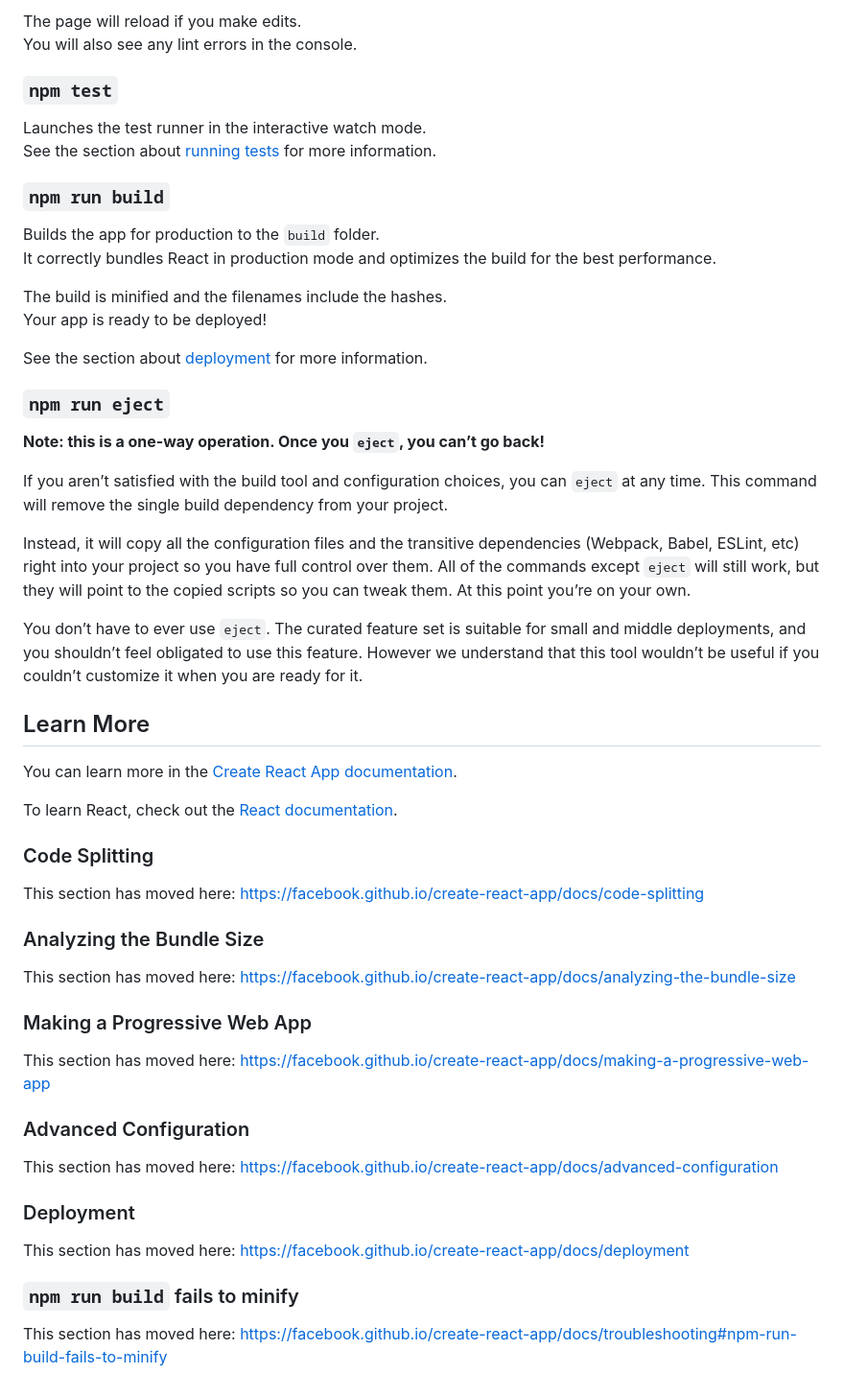
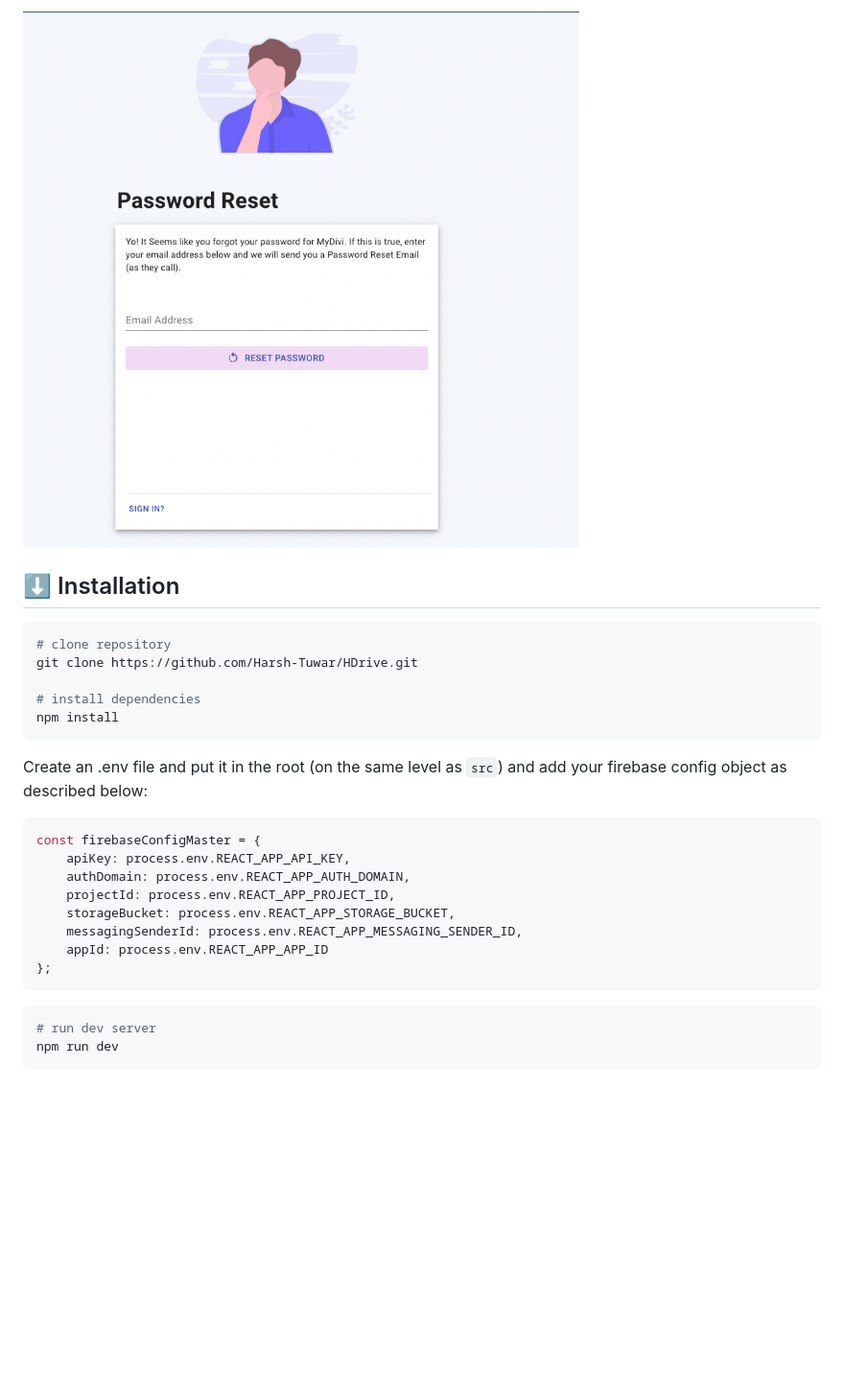
Before and after one commit to Harsh-Tuwar/HDrive, a Markdown page: README.md, the part around the change printed below. Shown: that part at 96% size. Drawn GitHub-style; pictures changed too: public/images/screenshots/ss3.png (added); blank space fills up the shorter version.

Commit message:
updated README.md, added screenshots, udpated license

````diff
--- a/README.md
+++ b/README.md
@@ -13,58 +17,31 @@ Open [http://localhost:3000](http://localhost:3000) to view it in the browser.
 
-The page will reload if you make edits.<br />
-You will also see any lint errors in the console.
+![Screenshot 1](public/images/screenshots/ss3.png)
 
-### `npm test`
 
-Launches the test runner in the interactive watch mode.<br />
-See the section about [running tests](https://facebook.github.io/create-react-app/docs/running-tests) for more information.
+## ⬇️ Installation
 
-### `npm run build`
+```sh
+# clone repository
+git clone https://github.com/Harsh-Tuwar/HDrive.git
 
-Builds the app for production to the `build` folder.<br />
-It correctly bundles React in production mode and optimizes the build for the best performance.
+# install dependencies
+npm install
+```
 
-The build is minified and the filenames include the hashes.<br />
-Your app is ready to be deployed!
+Create an .env file and put it in the root (on the same level as `src`) and add your firebase config object as described below:
 
-See the section about [deployment](https://facebook.github.io/create-react-app/docs/deployment) for more information.
+```js
+const firebaseConfigMaster = {
+	apiKey: process.env.REACT_APP_API_KEY,
+	authDomain: process.env.REACT_APP_AUTH_DOMAIN,
+	projectId: process.env.REACT_APP_PROJECT_ID,
+	storageBucket: process.env.REACT_APP_STORAGE_BUCKET,
+	messagingSenderId: process.env.REACT_APP_MESSAGING_SENDER_ID,
+	appId: process.env.REACT_APP_APP_ID
+};
+```
 
-### `npm run eject`
-
-**Note: this is a one-way operation. Once you `eject`, you can’t go back!**
-
-If you aren’t satisfied with the build tool and configuration choices, you can `eject` at any time. This command will remove the single build dependency from your project.
-
-Instead, it will copy all the configuration files and the transitive dependencies (Webpack, Babel, ESLint, etc) right into your project so you have full control over them. All of the commands except `eject` will still work, but they will point to the copied scripts so you can tweak them. At this point you’re on your own.
-
-You don’t have to ever use `eject`. The curated feature set is suitable for small and middle deployments, and you shouldn’t feel obligated to use this feature. However we understand that this tool wouldn’t be useful if you couldn’t customize it when you are ready for it.
-
-## Learn More
-
-You can learn more in the [Create React App documentation](https://facebook.github.io/create-react-app/docs/getting-started).
-
-To learn React, check out the [React documentation](https://reactjs.org/).
-
-### Code Splitting
-
-This section has moved here: https://facebook.github.io/create-react-app/docs/code-splitting
-
-### Analyzing the Bundle Size
-
-This section has moved here: https://facebook.github.io/create-react-app/docs/analyzing-the-bundle-size
-
-### Making a Progressive Web App
-
-This section has moved here: https://facebook.github.io/create-react-app/docs/making-a-progressive-web-app
-
-### Advanced Configuration
-
-This section has moved here: https://facebook.github.io/create-react-app/docs/advanced-configuration
-
-### Deployment
-
-This section has moved here: https://facebook.github.io/create-react-app/docs/deployment
-
-### `npm run build` fails to minify
-
-This section has moved here: https://facebook.github.io/create-react-app/docs/troubleshooting#npm-run-build-fails-to-minify
+```sh
+# run dev server
+npm run dev
+```
````
Also changed, not shown: other parts of README.md (+10 -6 lines), public/images/screenshots/ss1.png (added), public/images/screenshots/ss2.png (added), 1 other file.
